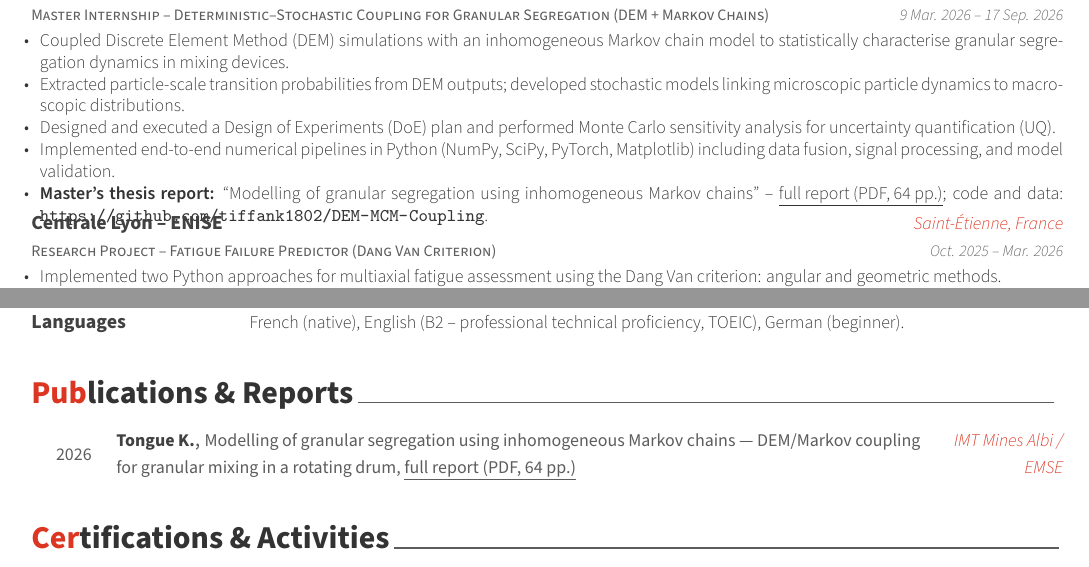
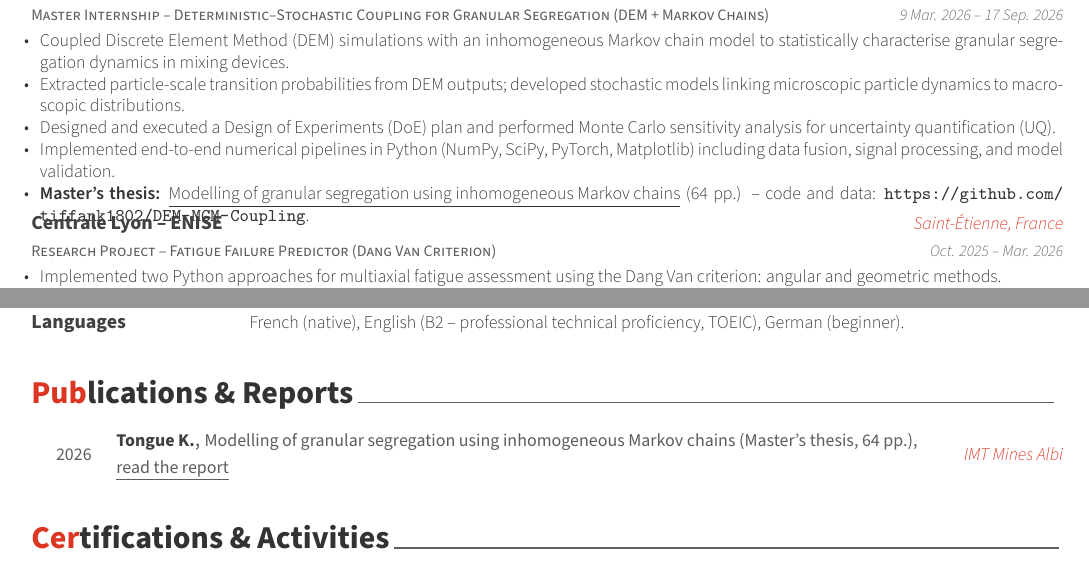
Before and after one commit to tiffank1802/tiffank1802.github.io, a LaTeX CV (cv/cv.tex): two parts of pages 1 and 2 of 3, joined at a grey line, cut so that both start at the same text. Compiled offline with XeLaTeX; a missing font is replaced by an installed copy or a similar font.

Commit message:
docs(cv): keep thesis entries compact so pagination stays unchanged
Co-authored-by: arena-agent <297053741+arena-agent@users.noreply.github.com>

```diff
--- a/cv/cv.tex
+++ b/cv/cv.tex
@@ -70,7 +70,7 @@
         \item Extracted particle-scale transition probabilities from DEM outputs; developed stochastic models linking microscopic particle dynamics to macroscopic distributions.
         \item Designed and executed a Design of Experiments (DoE) plan and performed Monte Carlo sensitivity analysis for uncertainty quantification (UQ).
         \item Implemented end-to-end numerical pipelines in Python (NumPy, SciPy, PyTorch, Matplotlib) including data fusion, signal processing, and model validation.
-        \item \textbf{Master's thesis report:} ``Modelling of granular segregation using inhomogeneous Markov chains'' -- \href{https://tiffank1802.github.io/rapports/rapport-stage-dem-mcm.pdf}{\underline{full report (PDF, 64 pp.)}}; code and data: \url{https://github.com/tiffank1802/DEM-MCM-Coupling}.
+        \item \textbf{Master's thesis:} \href{https://tiffank1802.github.io/rapports/rapport-stage-dem-mcm.pdf}{\underline{Modelling of granular segregation using inhomogeneous Markov chains}} (64 pp.) -- code and data: \url{https://github.com/tiffank1802/DEM-MCM-Coupling}.
       \end{cvitems}
     }
 
@@ -243,8 +243,8 @@
 \begin{cvhonors}
   \cvhonor
     {Tongue K.}
-    {Modelling of granular segregation using inhomogeneous Markov chains --- DEM/Markov coupling for granular mixing in a rotating drum, \href{https://tiffank1802.github.io/rapports/rapport-stage-dem-mcm.pdf}{\underline{full report (PDF, 64 pp.)}}}
-    {IMT Mines Albi / EMSE}
+    {Modelling of granular segregation using inhomogeneous Markov chains (Master's thesis, 64 pp.), \href{https://tiffank1802.github.io/rapports/rapport-stage-dem-mcm.pdf}{\underline{read the report}}}
+    {IMT Mines Albi}
     {2026}
 \end{cvhonors}
 
```
Also changed, not shown: cv/cv-research.tex (+2 -2 lines).
